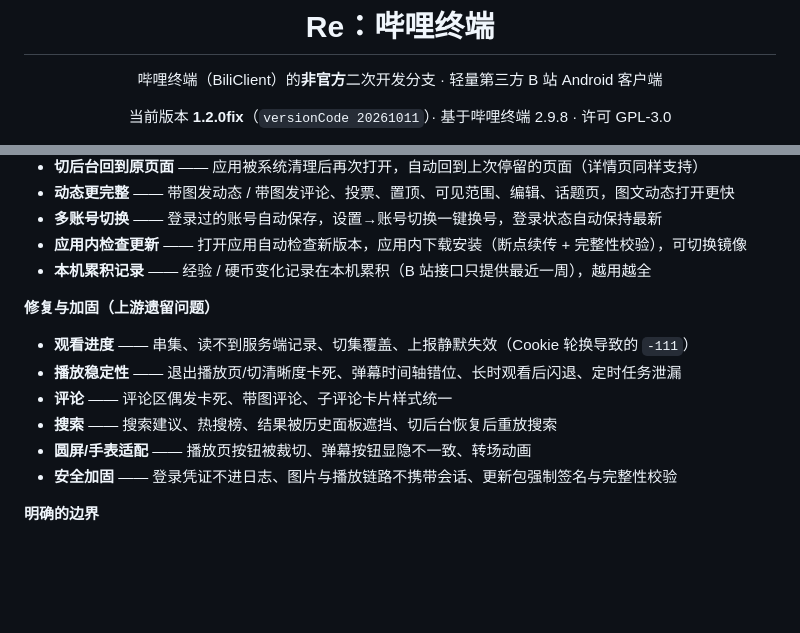
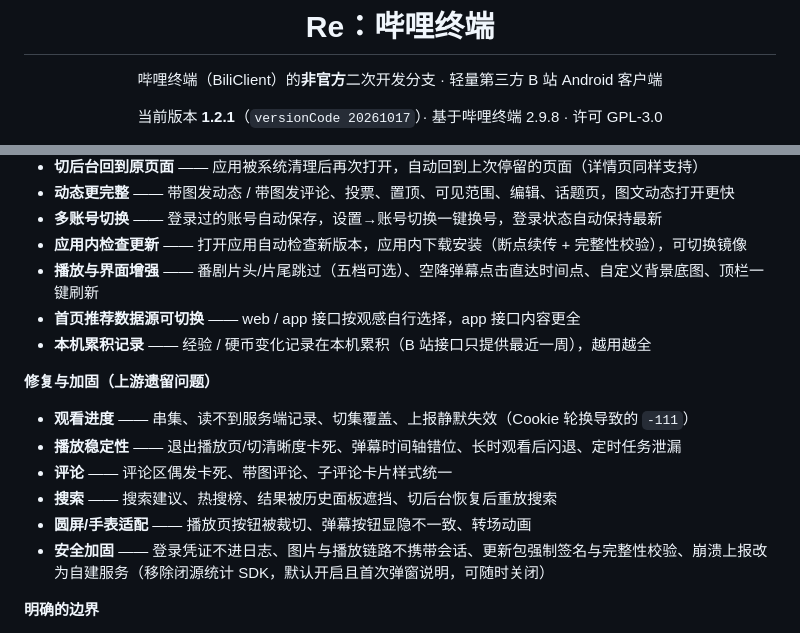
Before and after one commit to cyq114514/Re-BiliTerminal, a Markdown page: readme.md, 2 parts joined by grey strips. Drawn GitHub-style; blank space fills up the shorter version.

Commit message:
docs: README 更新至 1.2.1，加入官网链接与新增能力清单

```diff
--- a/readme.md
+++ b/readme.md
@@ -4,5 +4,5 @@
 
 哔哩终端（BiliClient）的**非官方**二次开发分支 · 轻量第三方 B 站 Android 客户端
 
-当前版本 **1.2.0fix**（`versionCode 20261011`）· 基于哔哩终端 2.9.8 · 许可 GPL-3.0
+当前版本 **1.2.1**（`versionCode 20261017`）· 基于哔哩终端 2.9.8 · 许可 GPL-3.0
 
@@ -74,6 +74,8 @@
 - **动态更完整** —— 带图发动态 / 带图发评论、投票、置顶、可见范围、编辑、话题页，图文动态打开更快
 - **多账号切换** —— 登录过的账号自动保存，设置→账号切换一键换号，登录状态自动保持最新
 - **应用内检查更新** —— 打开应用自动检查新版本，应用内下载安装（断点续传 + 完整性校验），可切换镜像
+- **播放与界面增强** —— 番剧片头/片尾跳过（五档可选）、空降弹幕点击直达时间点、自定义背景底图、顶栏一键刷新
+- **首页推荐数据源可切换** —— web / app 接口按观感自行选择，app 接口内容更全
 - **本机累积记录** —— 经验 / 硬币变化记录在本机累积（B 站接口只提供最近一周），越用越全
 
 **修复与加固（上游遗留问题）**
@@ -83,7 +85,7 @@
 - **评论** —— 评论区偶发卡死、带图评论、子评论卡片样式统一
 - **搜索** —— 搜索建议、热搜榜、结果被历史面板遮挡、切后台恢复后重放搜索
 - **圆屏/手表适配** —— 播放页按钮被裁切、弹幕按钮显隐不一致、转场动画
-- **安全加固** —— 登录凭证不进日志、图片与播放链路不携带会话、更新包强制签名与完整性校验
+- **安全加固** —— 登录凭证不进日志、图片与播放链路不携带会话、更新包强制签名与完整性校验、崩溃上报改为自建服务（移除闭源统计 SDK，默认开启且首次弹窗说明，可随时关闭）
 
 **明确的边界**
 
```
Also changed, not shown: other parts of readme.md (+1 -1 lines).
